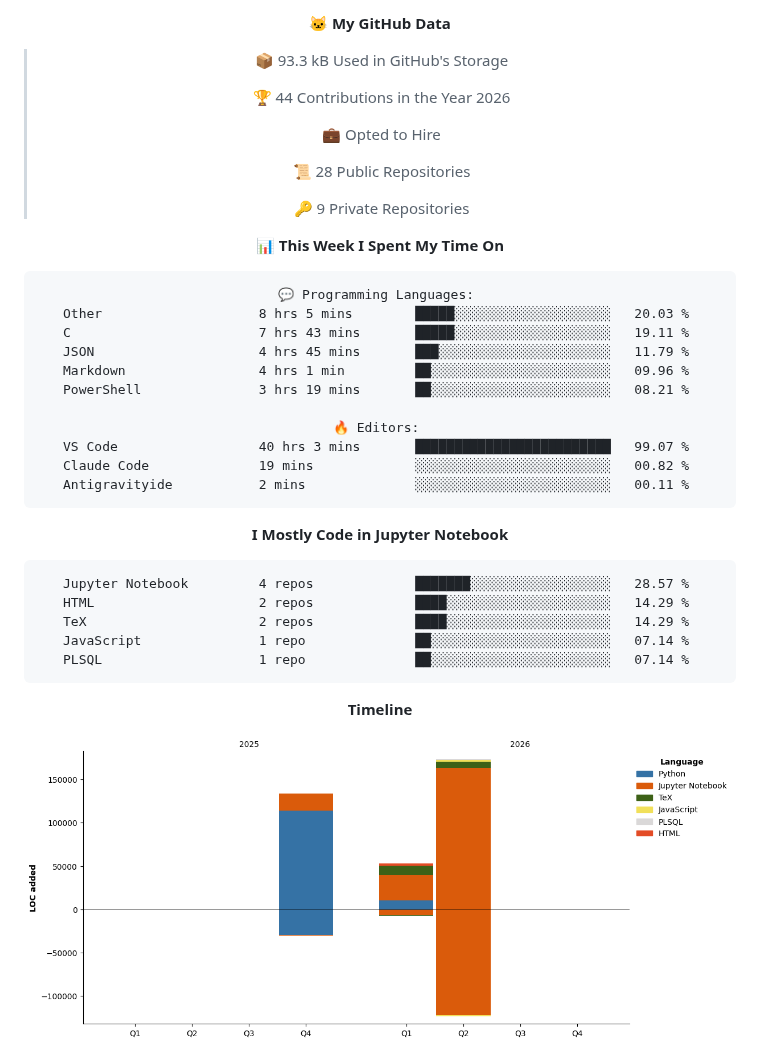
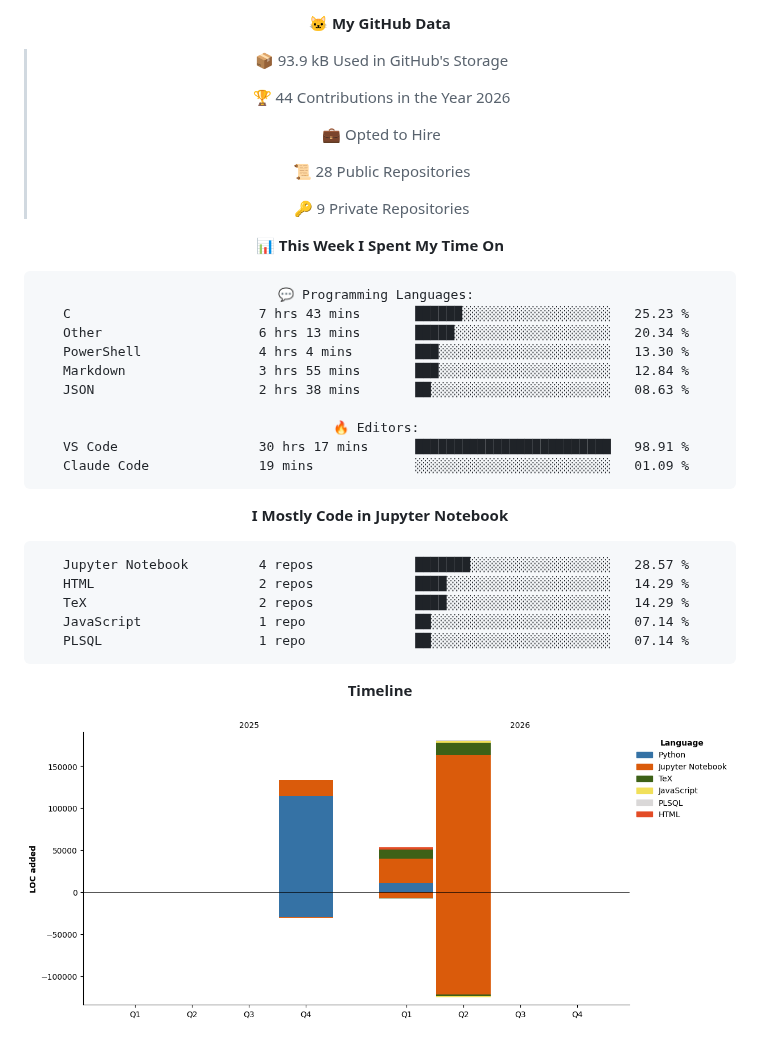
Before and after one commit to O-2wice/O-2wice, a Markdown page: README.md, the part around one of its changes. Rendered like a GitHub page; pictures changed too: assets/bar_graph.png.

Commit message:
Updated with Dev Metrics

````diff
--- a/README.md
+++ b/README.md
@@ -147,7 +147,7 @@ me = DataScientist()
 
 **🐱 My GitHub Data**
 
-> 📦 93.3 kB Used in GitHub's Storage
+> 📦 93.9 kB Used in GitHub's Storage
  >
 > 🏆 44 Contributions in the Year 2026
  >
@@ -161,16 +161,15 @@ me = DataScientist()
 
 ```text
 💬 Programming Languages:
-Other                    8 hrs 5 mins        █████░░░░░░░░░░░░░░░░░░░░   20.03 %
-C                        7 hrs 43 mins       █████░░░░░░░░░░░░░░░░░░░░   19.11 %
-JSON                     4 hrs 45 mins       ███░░░░░░░░░░░░░░░░░░░░░░   11.79 %
-Markdown                 4 hrs 1 min         ██░░░░░░░░░░░░░░░░░░░░░░░   09.96 %
-PowerShell               3 hrs 19 mins       ██░░░░░░░░░░░░░░░░░░░░░░░   08.21 %
+C                        7 hrs 43 mins       ██████░░░░░░░░░░░░░░░░░░░   25.23 %
+Other                    6 hrs 13 mins       █████░░░░░░░░░░░░░░░░░░░░   20.34 %
+PowerShell               4 hrs 4 mins        ███░░░░░░░░░░░░░░░░░░░░░░   13.30 %
+Markdown                 3 hrs 55 mins       ███░░░░░░░░░░░░░░░░░░░░░░   12.84 %
+JSON                     2 hrs 38 mins       ██░░░░░░░░░░░░░░░░░░░░░░░   08.63 %
 
 🔥 Editors:
-VS Code                  40 hrs 3 mins       █████████████████████████   99.07 %
-Claude Code              19 mins             ░░░░░░░░░░░░░░░░░░░░░░░░░   00.82 %
-Antigravityide           2 mins              ░░░░░░░░░░░░░░░░░░░░░░░░░   00.11 %
+VS Code                  30 hrs 17 mins      █████████████████████████   98.91 %
+Claude Code              19 mins             ░░░░░░░░░░░░░░░░░░░░░░░░░   01.09 %
 ```
 
 **I Mostly Code in Jupyter Notebook**
````
Also changed, not shown: other parts of README.md (+2 -2 lines).
